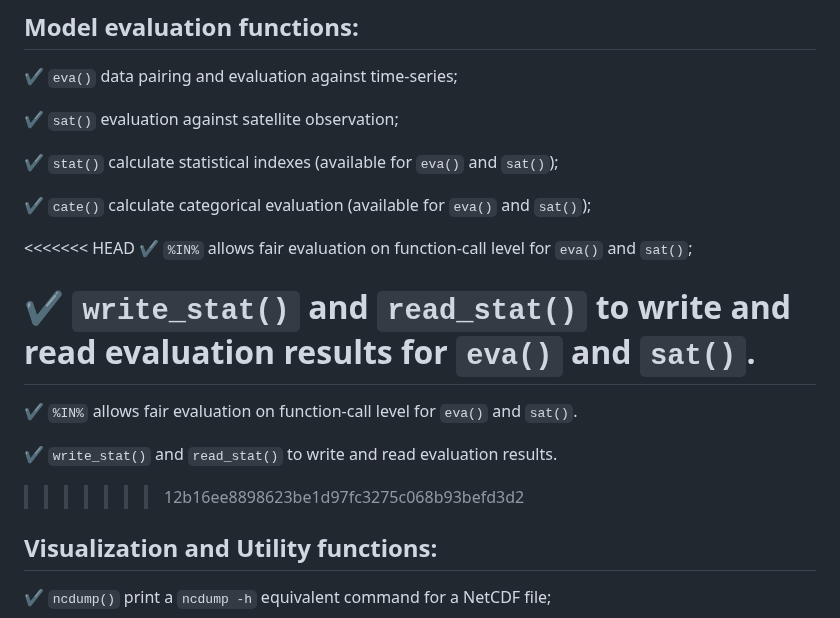
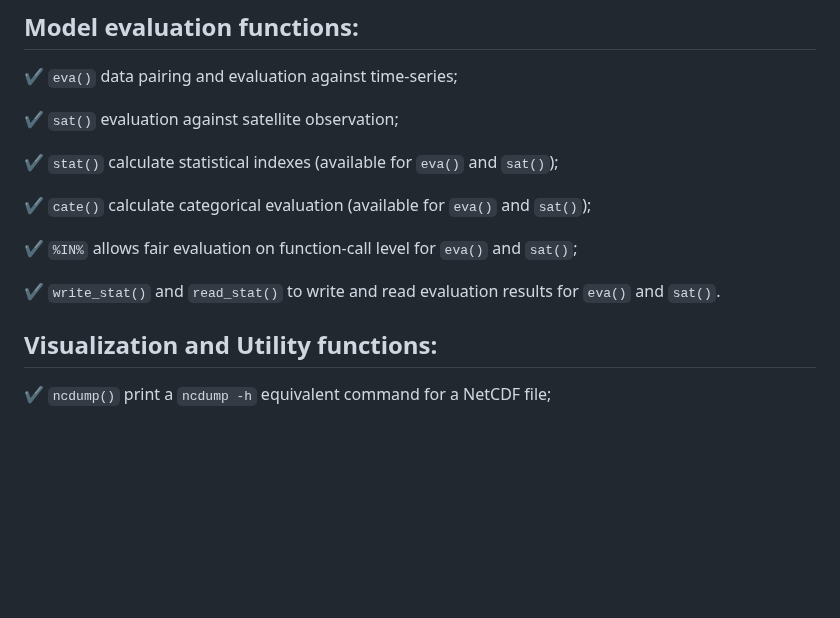
Before and after one commit to Schuch666/eva3dm, a Markdown page: README.md, the part around the change. Rendered like a GitHub page; blank space fills up the shorter version.

```diff
--- a/README.md
+++ b/README.md
@@ -36,15 +36,9 @@ The package include:
 
 ✔ `cate()` calculate categorical evaluation (available for `eva()` and `sat()`);
 
-<<<<<<< HEAD
 ✔ `%IN%` allows fair evaluation on function-call level for `eva()` and `sat()`;
 
 ✔ `write_stat()` and `read_stat()` to write and read evaluation results for `eva()` and `sat()`.
-=======
-✔ `%IN%` allows fair evaluation on function-call level for `eva()` and `sat()`.
-
-✔ `write_stat()` and `read_stat()` to write and read evaluation results.
->>>>>>> 12b16ee8898623be1d97fc3275c068b93befd3d2
 
 ## Visualization and Utility functions:
 
```
